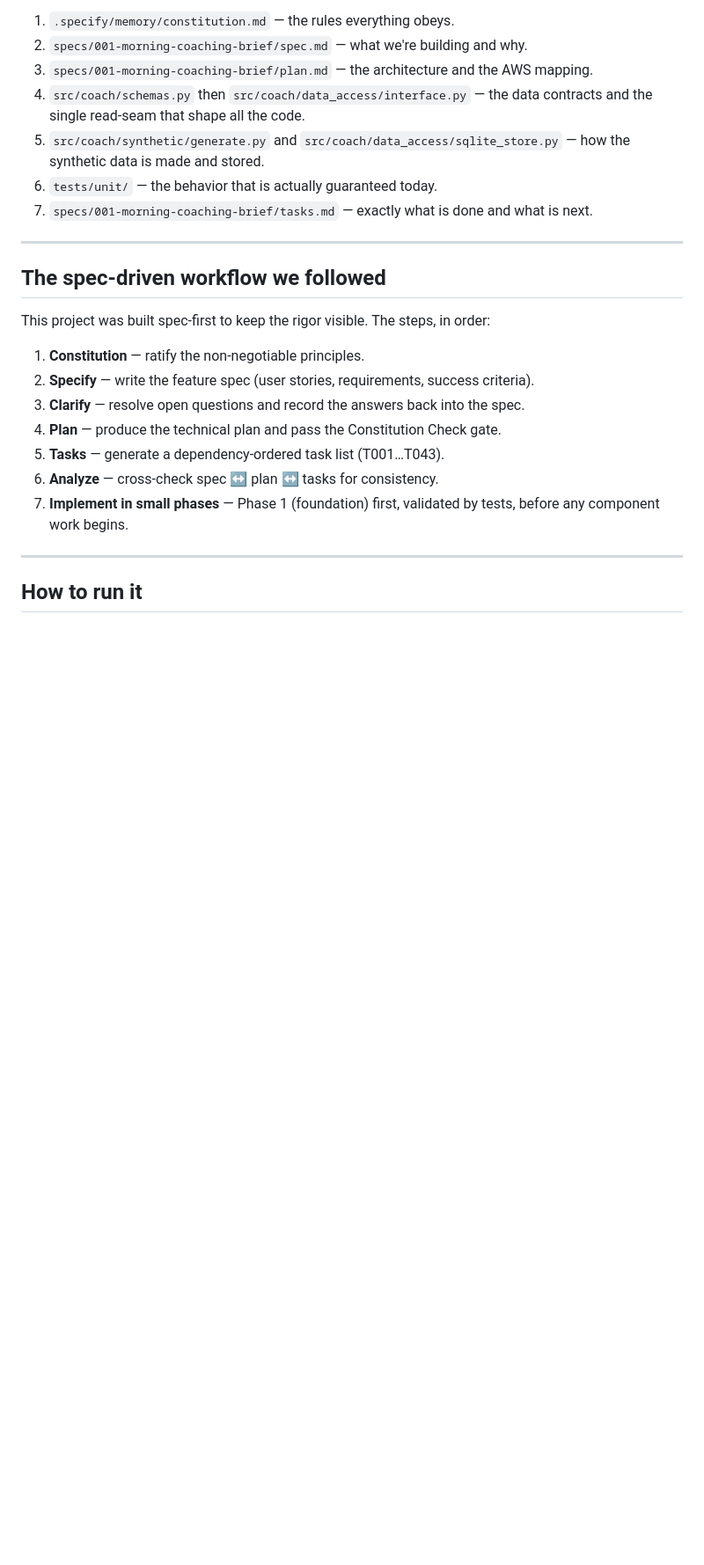
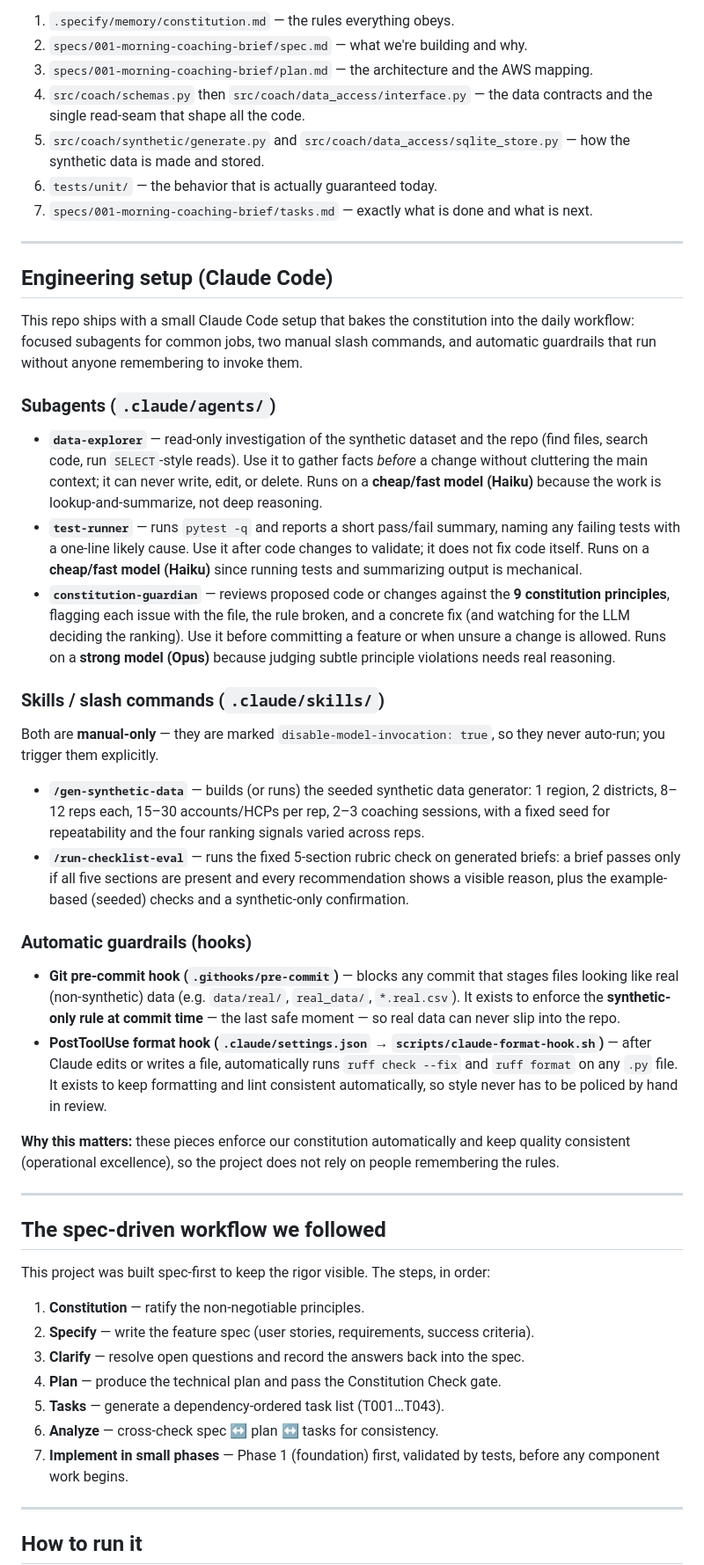
Before and after one commit to sunilpradhansharma/field-intelligence-coach-agent, a Markdown page: README.md, the part around the change. Shown at 88% size. GitHub-like rendering; blank space fills up the shorter version.

Commit message:
Add README with architecture, flow diagrams, and Claude Code engineering setup

```diff
--- a/README.md
+++ b/README.md
@@ -215,6 +215,59 @@ field-intelligence-coach-agent/
 
 ---
 
+## Engineering setup (Claude Code)
+
+This repo ships with a small Claude Code setup that bakes the constitution into the daily
+workflow: focused subagents for common jobs, two manual slash commands, and automatic
+guardrails that run without anyone remembering to invoke them.
+
+### Subagents (`.claude/agents/`)
+
+- **`data-explorer`** — read-only investigation of the synthetic dataset and the repo
+  (find files, search code, run `SELECT`-style reads). Use it to gather facts *before* a
+  change without cluttering the main context; it can never write, edit, or delete. Runs on
+  a **cheap/fast model (Haiku)** because the work is lookup-and-summarize, not deep
+  reasoning.
+- **`test-runner`** — runs `pytest -q` and reports a short pass/fail summary, naming any
+  failing tests with a one-line likely cause. Use it after code changes to validate; it
+  does not fix code itself. Runs on a **cheap/fast model (Haiku)** since running tests and
+  summarizing output is mechanical.
+- **`constitution-guardian`** — reviews proposed code or changes against the **9
+  constitution principles**, flagging each issue with the file, the rule broken, and a
+  concrete fix (and watching for the LLM deciding the ranking). Use it before committing a
+  feature or when unsure a change is allowed. Runs on a **strong model (Opus)** because
+  judging subtle principle violations needs real reasoning.
+
+### Skills / slash commands (`.claude/skills/`)
+
+Both are **manual-only** — they are marked `disable-model-invocation: true`, so they never
+auto-run; you trigger them explicitly.
+
+- **`/gen-synthetic-data`** — builds (or runs) the seeded synthetic data generator:
+  1 region, 2 districts, 8–12 reps each, 15–30 accounts/HCPs per rep, 2–3 coaching
+  sessions, with a fixed seed for repeatability and the four ranking signals varied across
+  reps.
+- **`/run-checklist-eval`** — runs the fixed 5-section rubric check on generated briefs: a
+  brief passes only if all five sections are present and every recommendation shows a
+  visible reason, plus the example-based (seeded) checks and a synthetic-only confirmation.
+
+### Automatic guardrails (hooks)
+
+- **Git pre-commit hook (`.githooks/pre-commit`)** — blocks any commit that stages files
+  looking like real (non-synthetic) data (e.g. `data/real/`, `real_data/`, `*.real.csv`).
+  It exists to enforce the **synthetic-only rule at commit time** — the last safe moment —
+  so real data can never slip into the repo.
+- **PostToolUse format hook (`.claude/settings.json` → `scripts/claude-format-hook.sh`)**
+  — after Claude edits or writes a file, automatically runs `ruff check --fix` and
+  `ruff format` on any `.py` file. It exists to keep formatting and lint consistent
+  automatically, so style never has to be policed by hand in review.
+
+**Why this matters:** these pieces enforce our constitution automatically and keep quality
+consistent (operational excellence), so the project does not rely on people remembering
+the rules.
+
+---
+
 ## The spec-driven workflow we followed
 
 This project was built spec-first to keep the rigor visible. The steps, in order:
```
